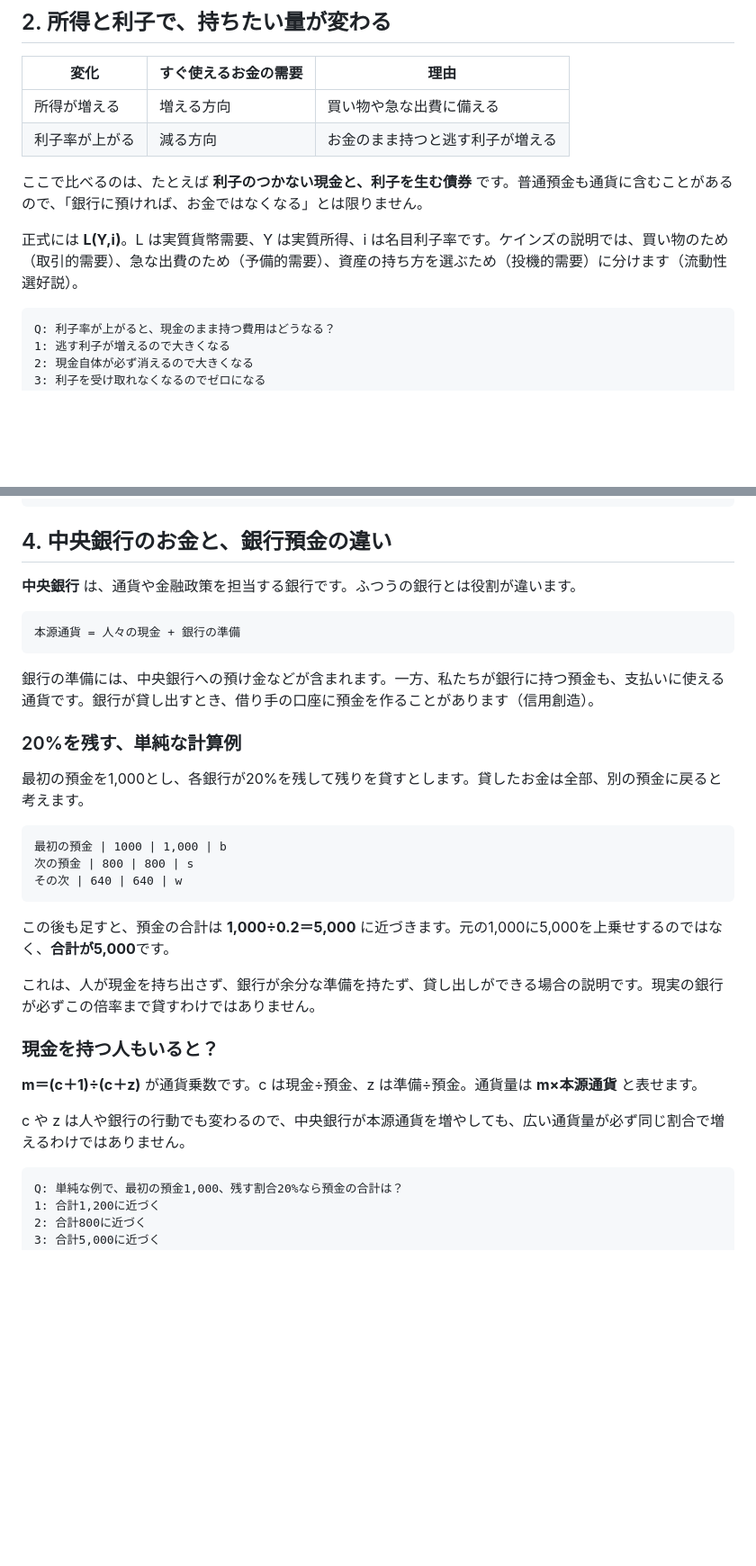
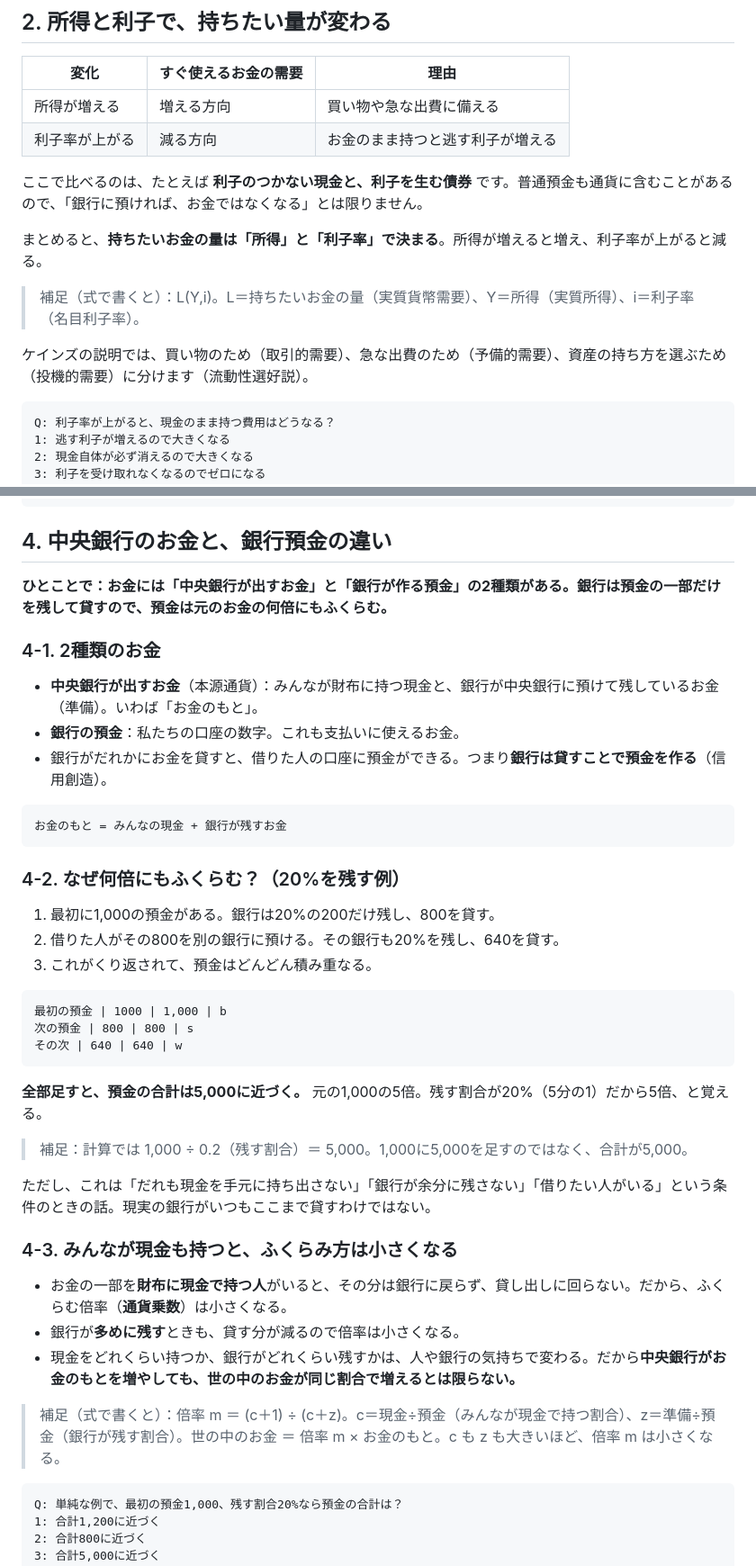
Before and after one commit to towananika/hibiki, a Markdown page: study/notes/macro11.md, 2 parts joined by grey strips. Shown at 90% size. Rendered like a GitHub page; blank space fills up the shorter version.

Commit message:
Rewrite macro lecture 11 section 4 around plain explanations (#107)
* Add tradition lecture 10 note (officials and yangban life)

Co-Authored-By: Claude Opus 5.5 <noreply@anthropic.com>
Claude-Session: https://claude.ai/code/session_01JoQmM6rrye1PqWEZfFFcz8

* Add money lecture 11 note (money demand: quantity theory vs cash balance)

Co-Authored-By: Claude Opus 5.5 <noreply@anthropic.com>
Claude-Session: https://claude.ai/code/session_01JoQmM6rrye1PqWEZfFFcz8

* Spell out symbol meanings next to formulas in money notes

Co-Authored-By: Claude Opus 5.5 <noreply@anthropic.com>
Claude-Session: https://claude.ai/code/session_01JoQmM6rrye1PqWEZfFFcz8

* Remove the video search links from study notes

Co-Authored-By: Claude Opus 5.5 <noreply@anthropic.com>
Claude-Session: https://claude.ai/code/session_01JoQmM6rrye1PqWEZfFFcz8

* Add final-exam style practice questions to money, tradition and open-society notes

Co-Authored-By: Claude Opus 5.5 <noreply@anthropic.com>
Claude-Session: https://claude.ai/code/session_01JoQmM6rrye1PqWEZfFFcz8

* Rewrite macro lecture 11 section 4 around plain explanations, formulas as notes

Co-Authored-By: Claude Opus 5.5 <noreply@anthropic.com>
Claude-Session: https://claude.ai/code/session_01JoQmM6rrye1PqWEZfFFcz8

---------

Co-authored-by: Claude <noreply@anthropic.com>

````diff
--- a/study/notes/macro11.md
+++ b/study/notes/macro11.md
@@ -32,7 +32,11 @@ E: 資産には、すぐ使えるものと、売却や解約に時間がかか
 
 ここで比べるのは、たとえば **利子のつかない現金と、利子を生む債券** です。普通預金も通貨に含むことがあるので、「銀行に預ければ、お金ではなくなる」とは限りません。
 
-正式には **L(Y,i)**。L は実質貨幣需要、Y は実質所得、i は名目利子率です。ケインズの説明では、買い物のため（取引的需要）、急な出費のため（予備的需要）、資産の持ち方を選ぶため（投機的需要）に分けます（流動性選好説）。
+まとめると、**持ちたいお金の量は「所得」と「利子率」で決まる**。所得が増えると増え、利子率が上がると減る。
+
+> 補足（式で書くと）：L(Y,i)。L＝持ちたいお金の量（実質貨幣需要）、Y＝所得（実質所得）、i＝利子率（名目利子率）。
+
+ケインズの説明では、買い物のため（取引的需要）、急な出費のため（予備的需要）、資産の持ち方を選ぶため（投機的需要）に分けます（流動性選好説）。
 
 ```quiz
 Q: 利子率が上がると、現金のまま持つ費用はどうなる？
@@ -72,17 +76,21 @@ E: 数える範囲が違います。M2はM1を含む、より広い通貨指標
 
 ## 4. 中央銀行のお金と、銀行預金の違い
 
-**中央銀行** は、通貨や金融政策を担当する銀行です。ふつうの銀行とは役割が違います。
+**ひとことで：お金には「中央銀行が出すお金」と「銀行が作る預金」の2種類がある。銀行は預金の一部だけを残して貸すので、預金は元のお金の何倍にもふくらむ。**
+
+### 4-1. 2種類のお金
+- **中央銀行が出すお金**（本源通貨）：みんなが財布に持つ現金と、銀行が中央銀行に預けて残しているお金（準備）。いわば「お金のもと」。
+- **銀行の預金**：私たちの口座の数字。これも支払いに使えるお金。
+- 銀行がだれかにお金を貸すと、借りた人の口座に預金ができる。つまり**銀行は貸すことで預金を作る**（信用創造）。
 
 ```eq
-本源通貨 = 人々の現金 + 銀行の準備
+お金のもと = みんなの現金 + 銀行が残すお金
 ```
 
-銀行の準備には、中央銀行への預け金などが含まれます。一方、私たちが銀行に持つ預金も、支払いに使える通貨です。銀行が貸し出すとき、借り手の口座に預金を作ることがあります（信用創造）。
-
-### 20%を残す、単純な計算例
-
-最初の預金を1,000とし、各銀行が20%を残して残りを貸すとします。貸したお金は全部、別の預金に戻ると考えます。
+### 4-2. なぜ何倍にもふくらむ？（20%を残す例）
+1. 最初に1,000の預金がある。銀行は20%の200だけ残し、800を貸す。
+2. 借りた人がその800を別の銀行に預ける。その銀行も20%を残し、640を貸す。
+3. これがくり返されて、預金はどんどん積み重なる。
 
 ```bars
 最初の預金 | 1000 | 1,000 | b
@@ -90,15 +98,17 @@ E: 数える範囲が違います。M2はM1を含む、より広い通貨指標
 その次 | 640 | 640 | w
 ```
 
-この後も足すと、預金の合計は **1,000÷0.2＝5,000** に近づきます。元の1,000に5,000を上乗せするのではなく、**合計が5,000**です。
+**全部足すと、預金の合計は5,000に近づく。** 元の1,000の5倍。残す割合が20%（5分の1）だから5倍、と覚える。
+> 補足：計算では 1,000 ÷ 0.2（残す割合）＝ 5,000。1,000に5,000を足すのではなく、合計が5,000。
 
-これは、人が現金を持ち出さず、銀行が余分な準備を持たず、貸し出しができる場合の説明です。現実の銀行が必ずこの倍率まで貸すわけではありません。
+ただし、これは「だれも現金を手元に持ち出さない」「銀行が余分に残さない」「借りたい人がいる」という条件のときの話。現実の銀行がいつもここまで貸すわけではない。
 
-### 現金を持つ人もいると？
+### 4-3. みんなが現金も持つと、ふくらみ方は小さくなる
+- お金の一部を**財布に現金で持つ人**がいると、その分は銀行に戻らず、貸し出しに回らない。だから、ふくらむ倍率（**通貨乗数**）は小さくなる。
+- 銀行が**多めに残す**ときも、貸す分が減るので倍率は小さくなる。
+- 現金をどれくらい持つか、銀行がどれくらい残すかは、人や銀行の気持ちで変わる。だから**中央銀行がお金のもとを増やしても、世の中のお金が同じ割合で増えるとは限らない。**
 
-**m＝(c＋1)÷(c＋z)** が通貨乗数です。c は現金÷預金、z は準備÷預金。通貨量は **m×本源通貨** と表せます。
-
-c や z は人や銀行の行動でも変わるので、中央銀行が本源通貨を増やしても、広い通貨量が必ず同じ割合で増えるわけではありません。
+> 補足（式で書くと）：倍率 m ＝ (c＋1) ÷ (c＋z)。c＝現金÷預金（みんなが現金で持つ割合）、z＝準備÷預金（銀行が残す割合）。世の中のお金 ＝ 倍率 m × お金のもと。c も z も大きいほど、倍率 m は小さくなる。
 
 ```quiz
 Q: 単純な例で、最初の預金1,000、残す割合20%なら預金の合計は？
````
Also changed, not shown: study/notes/README.md (+1 -0 lines).
